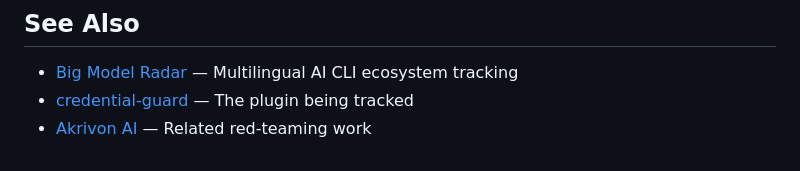
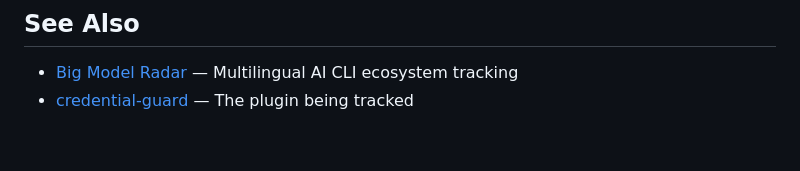
Before and after one commit to ppradyoth/credential-guard-tracker, a Markdown page: README.md, the part around the change. Rendered like a GitHub page.

```diff
--- a/README.md
+++ b/README.md
@@ -196,4 +196,3 @@ MIT — Use freely for your own tracking systems.
 
 - [Big Model Radar](https://github.com/gsscsd/big_model_radar) — Multilingual AI CLI ecosystem tracking
 - [credential-guard](https://github.com/anthropics/claude-code/pull/62099) — The plugin being tracked
-- [Akrivon AI](https://github.com/ppradyoth/akrivon-ai) — Related red-teaming work
```
